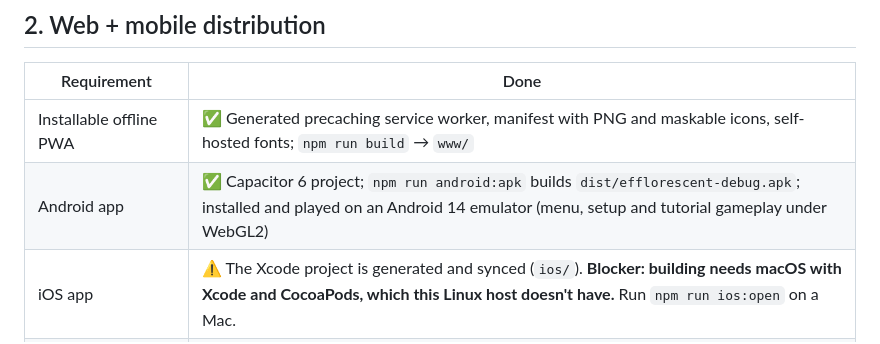
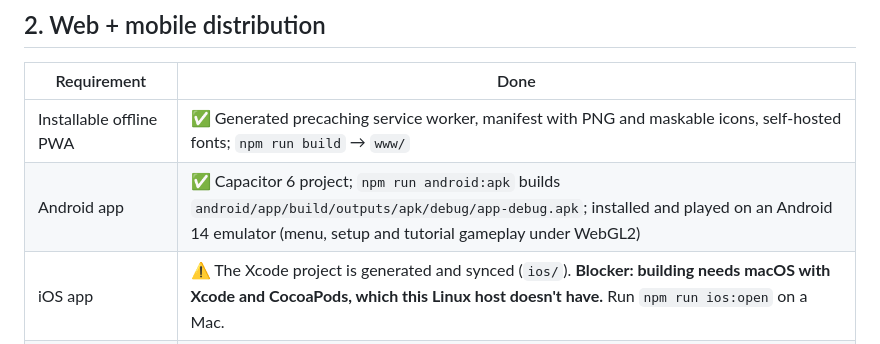
Before and after one commit to chezgoulet/ozymandosis, a Markdown page: docs/DELIVERY.md, the part around the change. GitHub-like rendering.

Commit message:
The APK the build actually produces
The script runs build-web, cap sync and gradlew assembleDebug, which writes
android/app/build/outputs/apk/debug/app-debug.apk. The doc named a dist/ path with the old
project name, which the script has never written.

```diff
--- a/docs/DELIVERY.md
+++ b/docs/DELIVERY.md
@@ -18,7 +18,7 @@ Evidence commands: `npm test` (52 sim/content tests), `npm run test:ui` (smoke,
 | Requirement | Done |
 |---|---|
 | Installable offline PWA | ✅ Generated precaching service worker, manifest with PNG and maskable icons, self-hosted fonts; `npm run build` → `www/` |
-| Android app | ✅ Capacitor 6 project; `npm run android:apk` builds `dist/efflorescent-debug.apk`; installed and played on an Android 14 emulator (menu, setup and tutorial gameplay under WebGL2) |
+| Android app | ✅ Capacitor 6 project; `npm run android:apk` builds `android/app/build/outputs/apk/debug/app-debug.apk`; installed and played on an Android 14 emulator (menu, setup and tutorial gameplay under WebGL2) |
 | iOS app | ⚠️ The Xcode project is generated and synced (`ios/`). **Blocker: building needs macOS with Xcode and CocoaPods, which this Linux host doesn't have.** Run `npm run ios:open` on a Mac. |
 | Touch parity, safe areas, notch | ✅ Touch gesture tests; `env(safe-area-inset-*)` on web and iOS; dark status band on Android (the WebView reports a zero inset when overlaid); Android back button; app-background autosave and pause |
 
```
